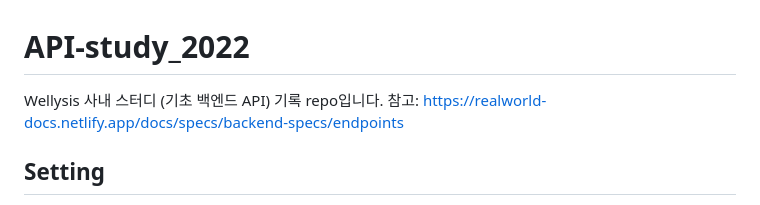
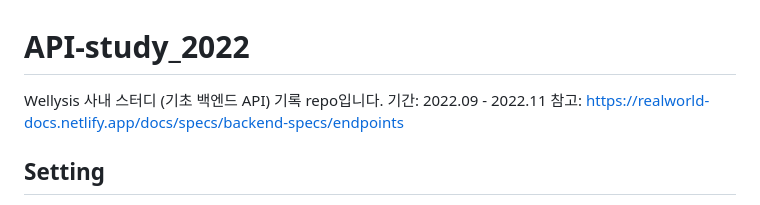
Before and after one commit to HeesunPark26/API-study_2022, a Markdown page: README.md, the part around the change. Drawn GitHub-style.

```diff
--- a/README.md
+++ b/README.md
@@ -1,6 +1,7 @@
 # API-study_2022
 
 Wellysis 사내 스터디 (기초 백엔드 API) 기록 repo입니다.
+기간: 2022.09 - 2022.11
 참고: https://realworld-docs.netlify.app/docs/specs/backend-specs/endpoints
 
 ## Setting
```
